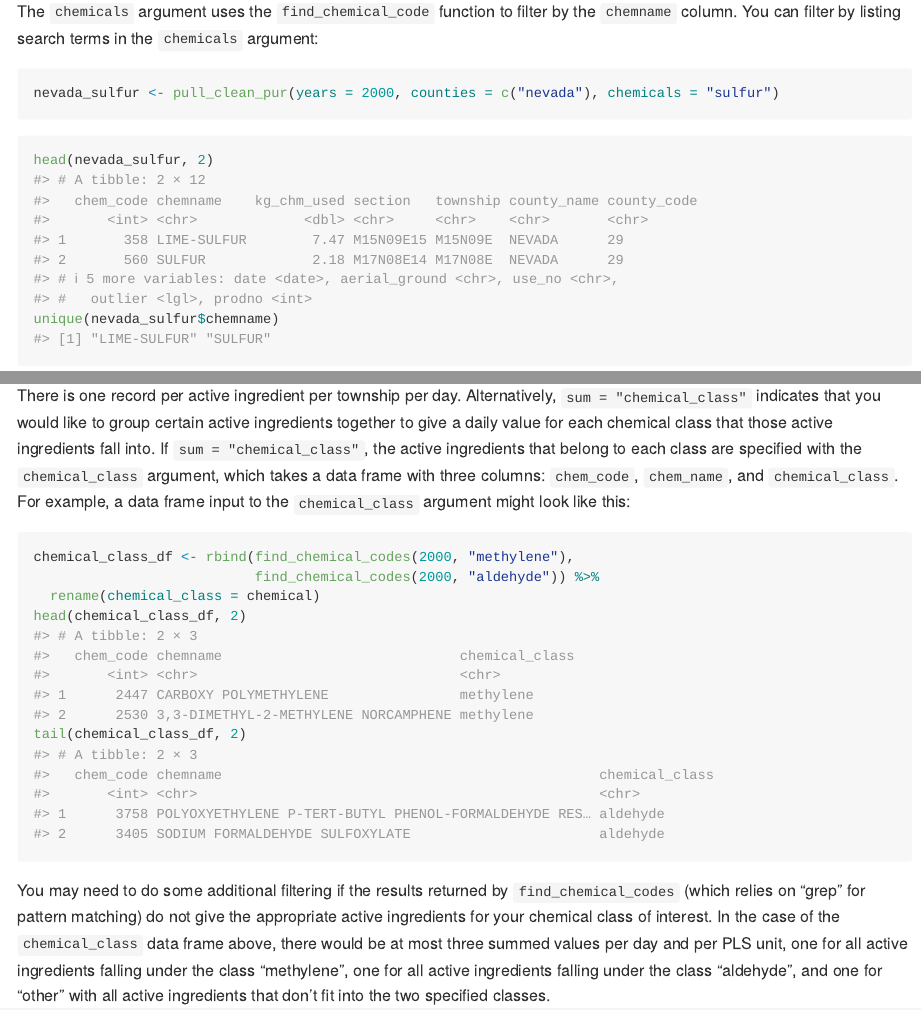
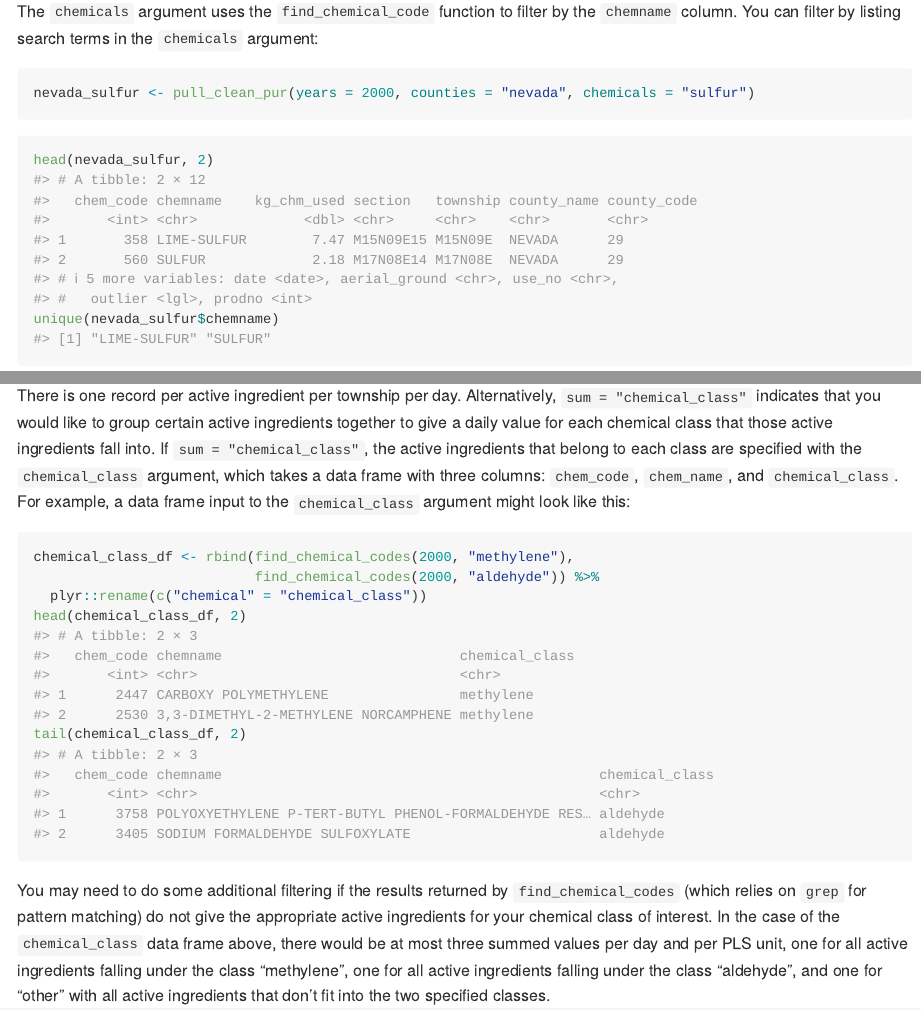
Before and after one commit to leighseverson/purexposure, an R Markdown document (README.Rmd): the page in a window 1100 px wide, from 6210 px down, and a second part further down, joined at a grey line. Rendered offline with R 4.5, knitr and Pandoc, with nearby package versions; some code elsewhere in the file could not run offline; badge pictures from the web are left out; common packages that the code uses without loading them are loaded.

Commit message:
small edits

````diff
--- a/README.Rmd
+++ b/README.Rmd
@@ -179,7 +179,7 @@ By default, application records are organized by active ingredient, section, tow
 The `chemicals` argument uses the `find_chemical_code` function to filter by the `chemname` column. You can filter by listing search terms in the `chemicals` argument:
 
 ```{r echo = 1, eval = FALSE}
-nevada_sulfur <- pull_clean_pur(years = 2000, counties = c("nevada"), chemicals = "sulfur")
+nevada_sulfur <- pull_clean_pur(years = 2000, counties = "nevada", chemicals = "sulfur")
 nevada_sulfur <- nevada_sulfur[1:2,]
 save(nevada_sulfur, file = "data/nevada_sulfur.RData")
 ```
@@ -219,12 +219,12 @@ There is one record per active ingredient per township per day. Alternatively, `
 ```{r}
 chemical_class_df <- rbind(find_chemical_codes(2000, "methylene"),
                            find_chemical_codes(2000, "aldehyde")) %>%
-  rename(chemical_class = chemical)
+  plyr::rename(c("chemical" = "chemical_class"))
 head(chemical_class_df, 2)
 tail(chemical_class_df, 2)
 ```
 
-You may need to do some additional filtering if the results returned by `find_chemical_codes` (which relies on "grep" for pattern matching) do not give the appropriate active ingredients for your chemical class of interest. In the case of the `chemical_class` data frame above, there would be at most three summed values per day and per PLS unit, one for all active ingredients falling under the class "methylene", one for all active ingredients falling under the class "aldehyde", and one for "other" with all active ingredients that don't fit into the two specified classes.
+You may need to do some additional filtering if the results returned by `find_chemical_codes` (which relies on `grep` for pattern matching) do not give the appropriate active ingredients for your chemical class of interest. In the case of the `chemical_class` data frame above, there would be at most three summed values per day and per PLS unit, one for all active ingredients falling under the class "methylene", one for all active ingredients falling under the class "aldehyde", and one for "other" with all active ingredients that don't fit into the two specified classes.
 
 ```{r eval = FALSE, echo = 1:4}
 fresno_classes <- pull_clean_pur(2008, "fresno", sum_application = TRUE,
````
Also changed, not shown: vignettes/purexposure.Rmd (+3 -3 lines), README.md.
